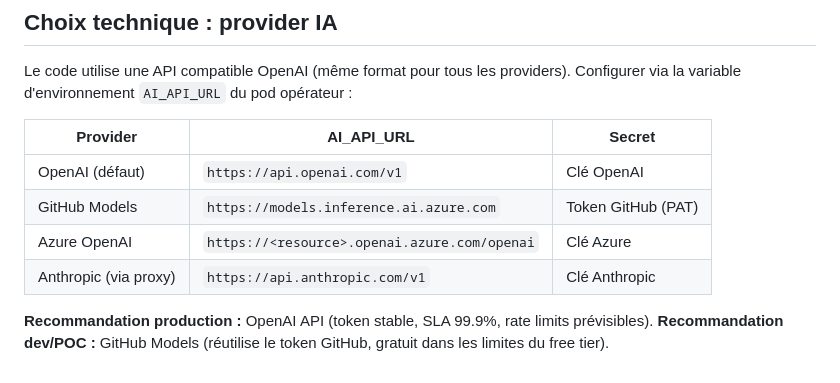
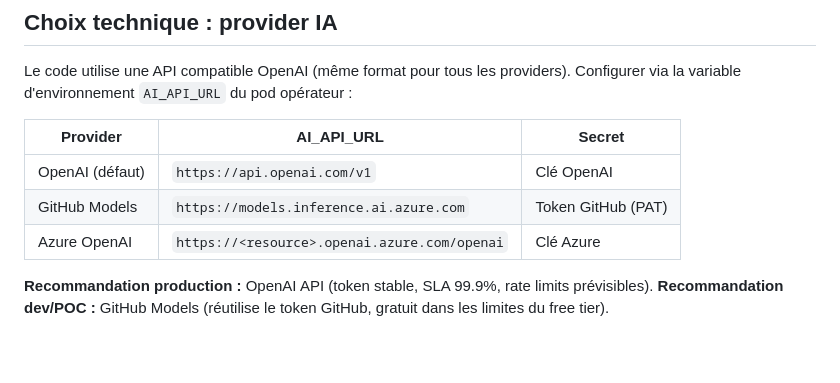
Before and after one commit to ihsenalaya/preview-operator, a Markdown page: docs/ai-enrichment-plan.md, the part around the change. GitHub-like rendering.

Commit message:
docs: remove anthropic provider reference

```diff
--- a/docs/ai-enrichment-plan.md
+++ b/docs/ai-enrichment-plan.md
@@ -795,7 +795,6 @@ Configurer via la variable d'environnement `AI_API_URL` du pod opérateur :
 | OpenAI (défaut) | `https://api.openai.com/v1` | Clé OpenAI |
 | GitHub Models | `https://models.inference.ai.azure.com` | Token GitHub (PAT) |
 | Azure OpenAI | `https://<resource>.openai.azure.com/openai` | Clé Azure |
-| Anthropic (via proxy) | `https://api.anthropic.com/v1` | Clé Anthropic |
 
 **Recommandation production :** OpenAI API (token stable, SLA 99.9%, rate limits prévisibles).
 **Recommandation dev/POC :** GitHub Models (réutilise le token GitHub, gratuit dans les limites du free tier).
```
